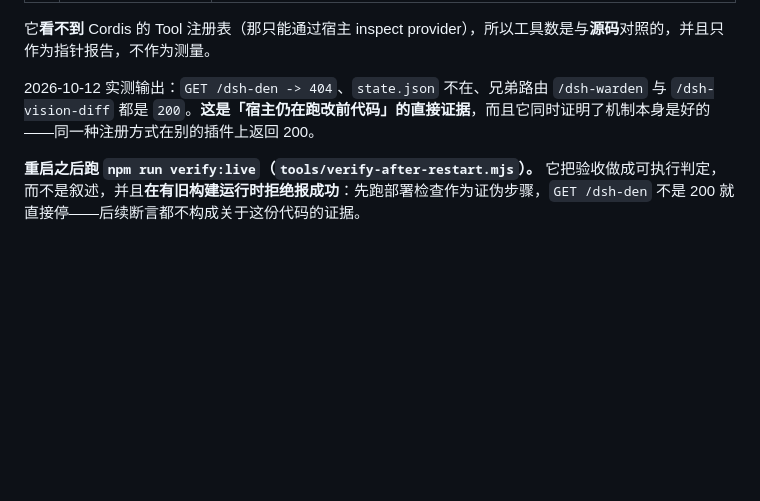
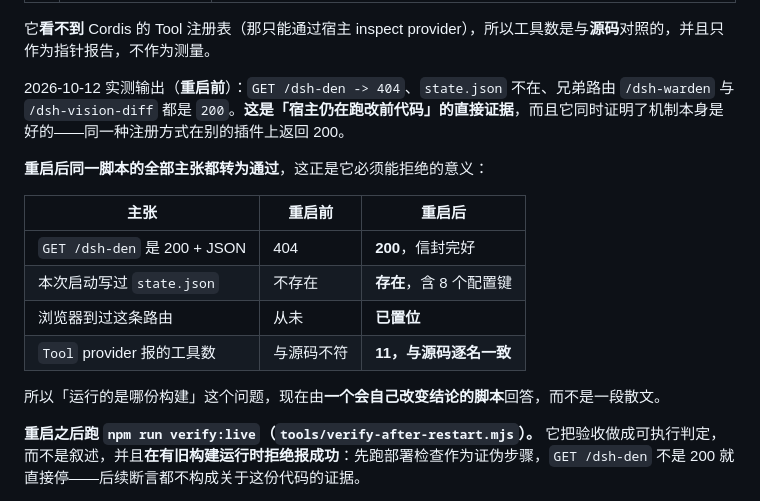
Before and after one commit to dingchenhui0618-arch/dsh-den, a Markdown page: DESIGN.md, the part around the change. GitHub-like rendering; blank space fills up the shorter version.

```diff
--- a/DESIGN.md
+++ b/DESIGN.md
@@ -190,7 +190,18 @@
 
 它**看不到** Cordis 的 Tool 注册表（那只能通过宿主 inspect provider），所以工具数是与**源码**对照的，并且只作为指针报告，不作为测量。
 
-2026-10-12 实测输出：`GET /dsh-den -> 404`、`state.json` 不在、兄弟路由 `/dsh-warden` 与 `/dsh-vision-diff` 都是 `200`。**这是「宿主仍在跑改前代码」的直接证据**，而且它同时证明了机制本身是好的——同一种注册方式在别的插件上返回 200。
+2026-10-12 实测输出（**重启前**）：`GET /dsh-den -> 404`、`state.json` 不在、兄弟路由 `/dsh-warden` 与 `/dsh-vision-diff` 都是 `200`。**这是「宿主仍在跑改前代码」的直接证据**，而且它同时证明了机制本身是好的——同一种注册方式在别的插件上返回 200。
+
+**重启后同一脚本的全部主张都转为通过**，这正是它必须能拒绝的意义：
+
+| 主张 | 重启前 | 重启后 |
+|---|---|---|
+| `GET /dsh-den` 是 200 + JSON | 404 | **200**，信封完好 |
+| 本次启动写过 `state.json` | 不存在 | **存在**，含 8 个配置键 |
+| 浏览器到过这条路由 | 从未 | **已置位** |
+| `Tool` provider 报的工具数 | 与源码不符 | **11，与源码逐名一致** |
+
+所以「运行的是哪份构建」这个问题，现在由**一个会自己改变结论的脚本**回答，而不是一段散文。
 
 **重启之后跑 `npm run verify:live`（`tools/verify-after-restart.mjs`）。** 它把验收做成可执行判定，而不是叙述，并且**在有旧构建运行时拒绝报成功**：先跑部署检查作为证伪步骤，`GET /dsh-den` 不是 200 就直接停——后续断言都不构成关于这份代码的证据。
 
```
Also changed, not shown: README.md (+11 -2 lines).
